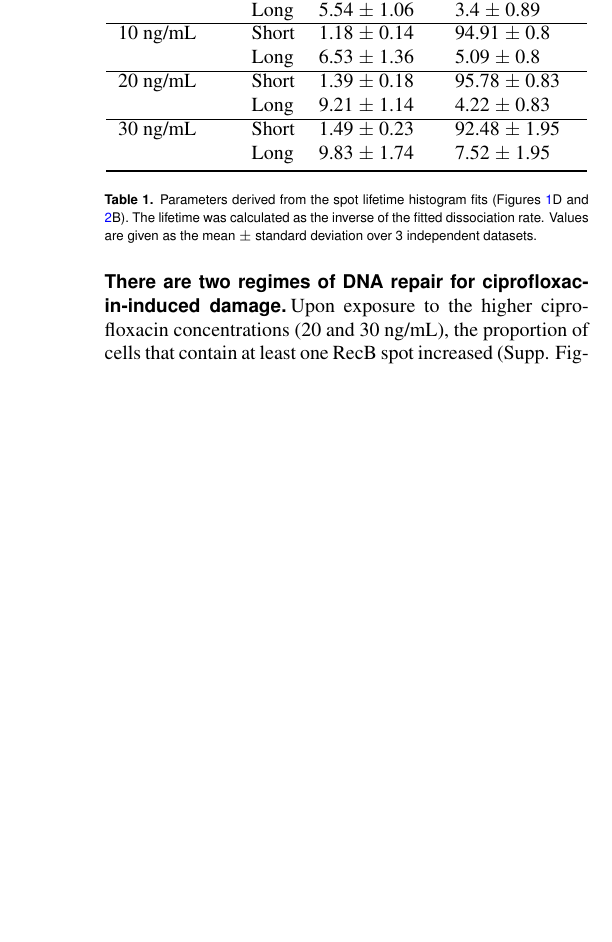
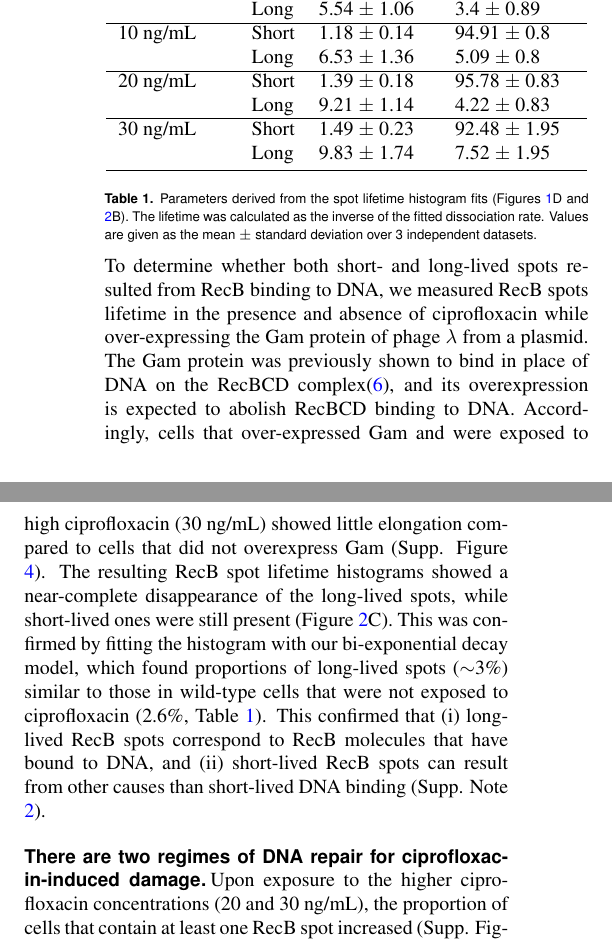
Before and after one commit to DanielThedie/RecB_article, a LaTeX document (Article.tex, which reads Results.tex): part of one column of page 4 of 12 before the commit and two parts of the columns of page 4 of 12 after it, the two joined at a grey line, cut so that both start at the same text, the shorter picture padded with empty space. Compiled offline with pdfLaTeX.

Commit message:
Added a paragraph on Gam data

```diff
--- a/Results.tex
+++ b/Results.tex
@@ -73,6 +73,7 @@ Upon exposure to ciprofloxacin, the RecB spot lifetime histograms contained rela
 %%% Short-lived population stays, long-lived one is removed
 %%% Interpretation: because of its size, the RecBCD-Halo-Gam complex can sometimes form spots (SI Note + SI Fig if any), which creates short spots
 %%% Therefore, we are unable to detect short DNA binding events, but we can confidently detect longer DNA binding events
+To determine whether both short- and long-lived spots resulted from RecB binding to DNA, we measured RecB spots lifetime in the presence and absence of ciprofloxacin while over-expressing the Gam protein of phage $\lambda$ from a plasmid. The Gam protein was previously shown to bind in place of DNA on the RecBCD complex\cite{Wilkinson2016}, and its overexpression is expected to abolish RecBCD binding to DNA. Accordingly, cells that over-expressed Gam and were exposed to high ciprofloxacin (30 ng/mL) showed little elongation compared to cells that did not overexpress Gam (Supp. Figure \ref{SIFig:Gam_cell_length}). The resulting RecB spot lifetime histograms showed a near-complete disappearance of the long-lived spots, while short-lived ones were still present (Figure \ref{Fig:nspots}C). This was confirmed by fitting the histogram with our bi-exponential decay model, which found proportions of long-lived spots ($\sim$3\%) similar to those in wild-type cells that were not exposed to ciprofloxacin (2.6\%, Table \ref{tab:fit_results}). This confirmed that (i) long-lived RecB spots correspond to RecB molecules that have bound to DNA, and (ii) short-lived RecB spots can result from other causes than short-lived DNA binding (Supp. Note \ref{note:spurious_spots}).
 
 %% We define a threshold (10 sec) above which no spots are observed in the Gam control (95% confidence). Any spots longer than 10 sec are expected to correspond to a DNA binding event.
 
```
